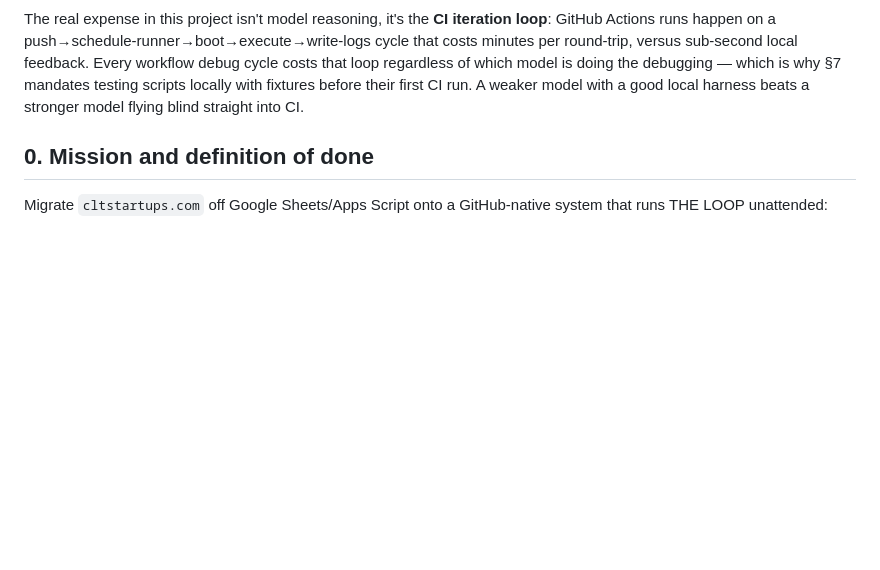
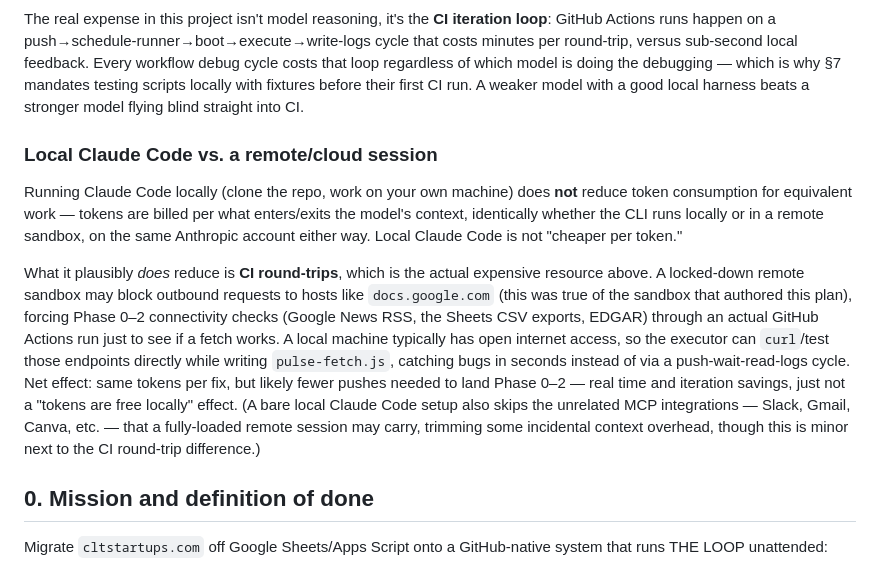
Before and after one commit to zack0liver/cltstartup-index, a Markdown page: GITHUB-MIGRATION-PLAN.md, the part around the change. Drawn GitHub-style; blank space fills up the shorter version.

Commit message:
Note local-vs-remote Claude Code tradeoff in migration plan
Clarifies that local execution doesn't reduce token cost per se, but
likely cuts CI round-trips during Phase 0-2 since a local machine has
open network access where this sandbox blocked docs.google.com — so
connectivity testing can happen locally instead of via a push-and-wait
Actions run.

Co-Authored-By: Claude Sonnet 5 <noreply@anthropic.com>
Claude-Session: https://claude.ai/code/session_01GxHADaobnsvcx9gA9Umcrg

```diff
--- a/GITHUB-MIGRATION-PLAN.md
+++ b/GITHUB-MIGRATION-PLAN.md
@@ -40,6 +40,26 @@ minutes per round-trip, versus sub-second local feedback. Every workflow debug c
 that loop regardless of which model is doing the debugging — which is why §7 mandates testing
 scripts locally with fixtures before their first CI run. A weaker model with a good local
 harness beats a stronger model flying blind straight into CI.
+
+### Local Claude Code vs. a remote/cloud session
+
+Running Claude Code locally (clone the repo, work on your own machine) does **not** reduce
+token consumption for equivalent work — tokens are billed per what enters/exits the model's
+context, identically whether the CLI runs locally or in a remote sandbox, on the same
+Anthropic account either way. Local Claude Code is not "cheaper per token."
+
+What it plausibly *does* reduce is **CI round-trips**, which is the actual expensive resource
+above. A locked-down remote sandbox may block outbound requests to hosts like
+`docs.google.com` (this was true of the sandbox that authored this plan), forcing Phase 0–2
+connectivity checks (Google News RSS, the Sheets CSV exports, EDGAR) through an actual GitHub
+Actions run just to see if a fetch works. A local machine typically has open internet access,
+so the executor can `curl`/test those endpoints directly while writing `pulse-fetch.js`,
+catching bugs in seconds instead of via a push-wait-read-logs cycle. Net effect: same tokens
+per fix, but likely fewer pushes needed to land Phase 0–2 — real time and iteration savings,
+just not a "tokens are free locally" effect. (A bare local Claude Code setup also skips the
+unrelated MCP integrations — Slack, Gmail, Canva, etc. — that a fully-loaded remote session
+may carry, trimming some incidental context overhead, though this is minor next to the CI
+round-trip difference.)
 
 ## 0. Mission and definition of done
 
```
